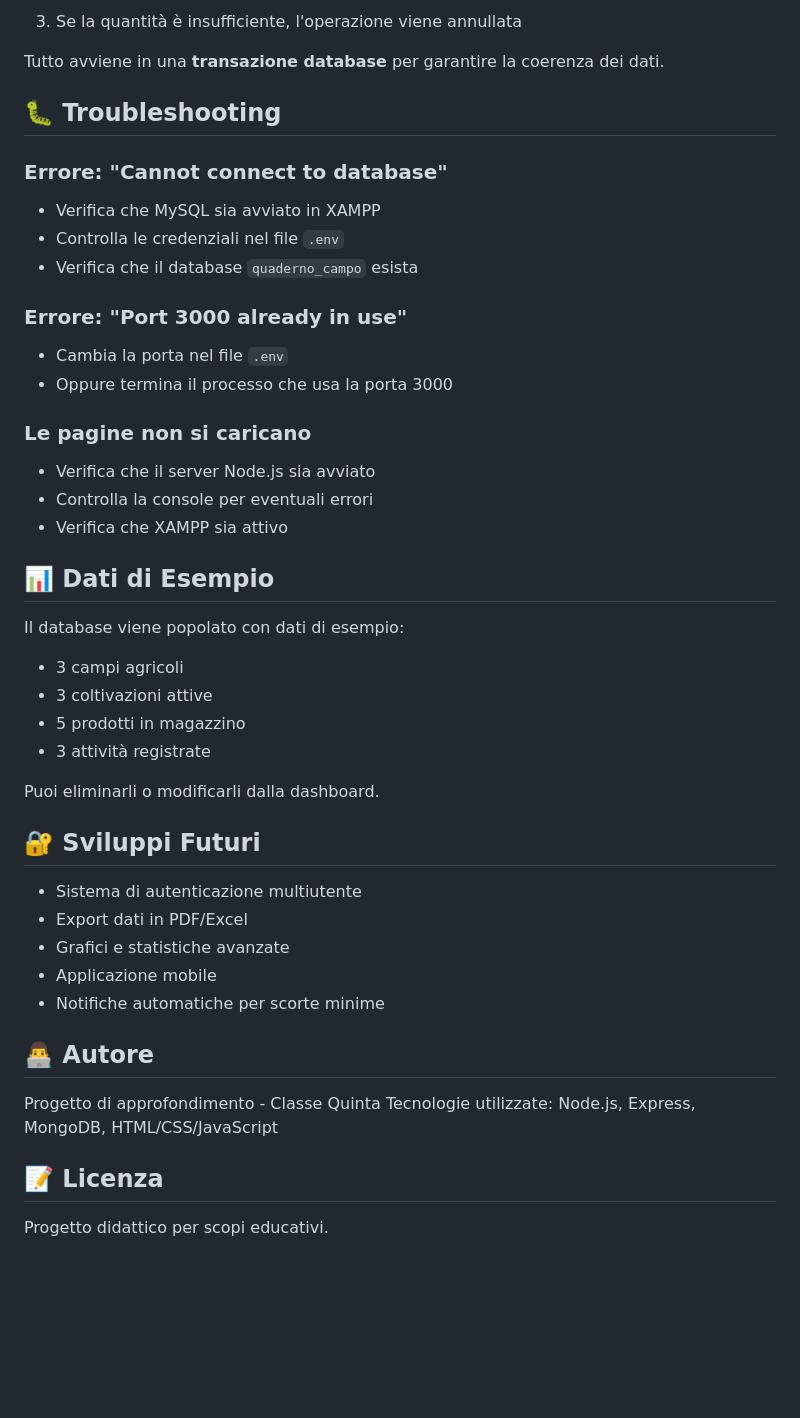
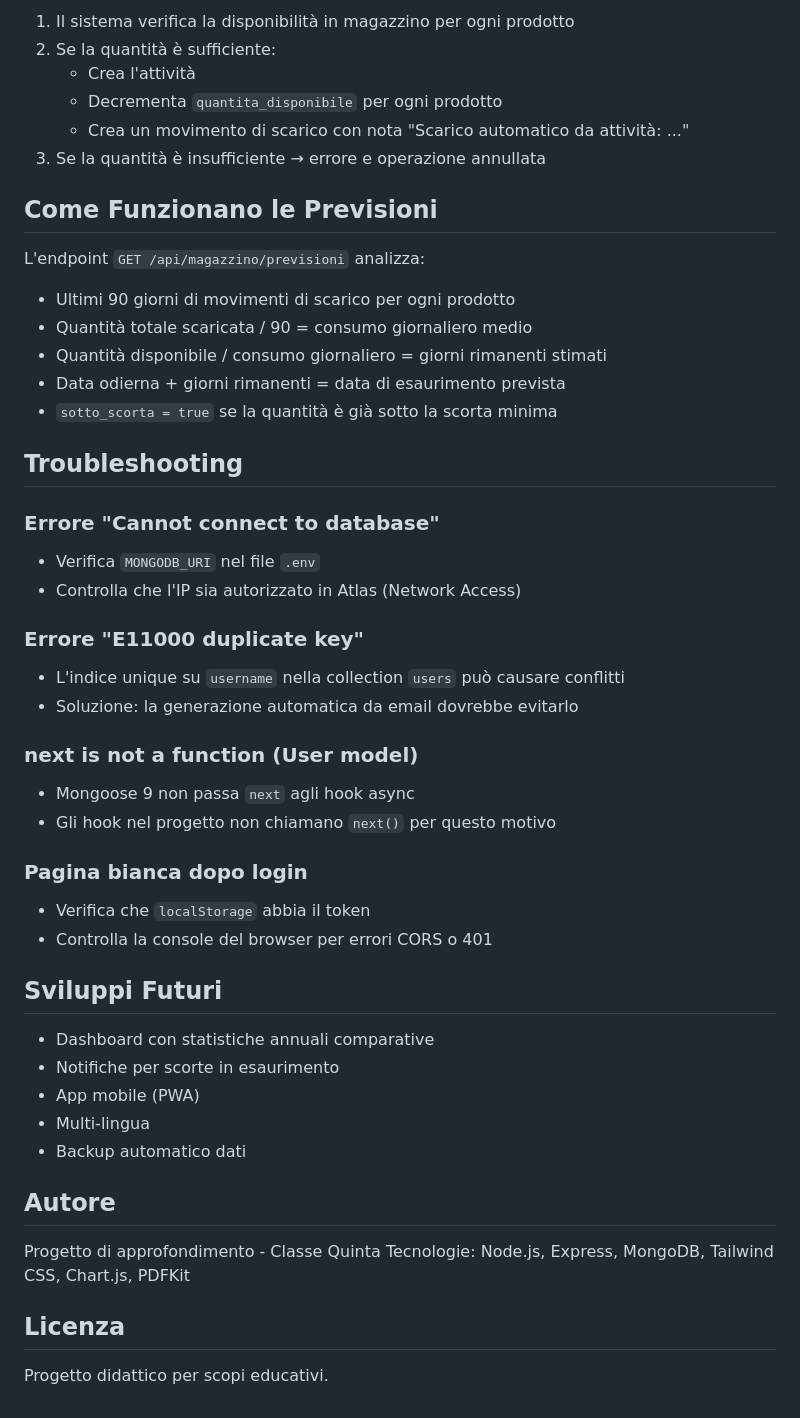
Before and after one commit to b1gno/quaderno-colturale, a Markdown page: README.md, the part around one of its changes. Drawn GitHub-style; blank space fills up the shorter version.

```diff
--- a/README.md
+++ b/README.md
@@ -180,47 +211,51 @@ Quando crei una nuova attività e selezioni i prodotti utilizzati:
 
-3. Se la quantità è insufficiente, l'operazione viene annullata
+1. Il sistema verifica la disponibilità in magazzino per ogni prodotto
+2. Se la quantità è sufficiente:
+   - Crea l'attività
+   - Decrementa `quantita_disponibile` per ogni prodotto
+   - Crea un movimento di scarico con nota "Scarico automatico da attività: ..."
+3. Se la quantità è insufficiente → errore e operazione annullata
 
-Tutto avviene in una **transazione database** per garantire la coerenza dei dati.
+## Come Funzionano le Previsioni
 
-## 🐛 Troubleshooting
+L'endpoint `GET /api/magazzino/previsioni` analizza:
+- Ultimi 90 giorni di movimenti di scarico per ogni prodotto
+- Quantità totale scaricata / 90 = consumo giornaliero medio
+- Quantità disponibile / consumo giornaliero = giorni rimanenti stimati
+- Data odierna + giorni rimanenti = data di esaurimento prevista
+- `sotto_scorta = true` se la quantità è già sotto la scorta minima
 
-### Errore: "Cannot connect to database"
-- Verifica che MySQL sia avviato in XAMPP
-- Controlla le credenziali nel file `.env`
-- Verifica che il database `quaderno_campo` esista
+## Troubleshooting
 
-### Errore: "Port 3000 already in use"
-- Cambia la porta nel file `.env`
-- Oppure termina il processo che usa la porta 3000
+### Errore "Cannot connect to database"
+- Verifica `MONGODB_URI` nel file `.env`
+- Controlla che l'IP sia autorizzato in Atlas (Network Access)
 
-### Le pagine non si caricano
-- Verifica che il server Node.js sia avviato
-- Controlla la console per eventuali errori
-- Verifica che XAMPP sia attivo
+### Errore "E11000 duplicate key"
+- L'indice unique su `username` nella collection `users` può causare conflitti
+- Soluzione: la generazione automatica da email dovrebbe evitarlo
 
-## 📊 Dati di Esempio
+### next is not a function (User model)
+- Mongoose 9 non passa `next` agli hook async
+- Gli hook nel progetto non chiamano `next()` per questo motivo
 
-Il database viene popolato con dati di esempio:
-- 3 campi agricoli
-- 3 coltivazioni attive
-- 5 prodotti in magazzino
-- 3 attività registrate
+### Pagina bianca dopo login
+- Verifica che `localStorage` abbia il token
+- Controlla la console del browser per errori CORS o 401
 
-Puoi eliminarli o modificarli dalla dashboard.
+## Sviluppi Futuri
 
-## 🔐 Sviluppi Futuri
+- Dashboard con statistiche annuali comparative
+- Notifiche per scorte in esaurimento
+- App mobile (PWA)
+- Multi-lingua
+- Backup automatico dati
 
-- Sistema di autenticazione multiutente
-- Export dati in PDF/Excel
-- Grafici e statistiche avanzate
-- Applicazione mobile
-- Notifiche automatiche per scorte minime
-
-## 👨‍💻 Autore
+## Autore
 
 Progetto di approfondimento - Classe Quinta
-Tecnologie utilizzate: Node.js, Express, MongoDB, HTML/CSS/JavaScript
+Tecnologie: Node.js, Express, MongoDB, Tailwind CSS, Chart.js, PDFKit
 
-## 📝 Licenza
+## Licenza
 
 Progetto didattico per scopi educativi.
```
Also changed, not shown: other parts of README.md (+153 -122 lines).
